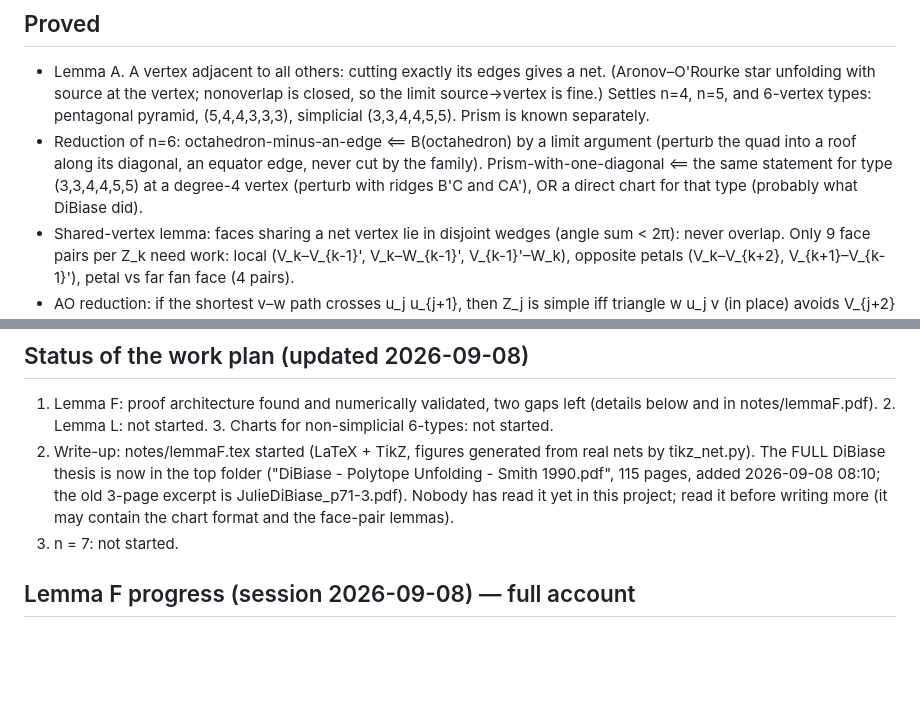
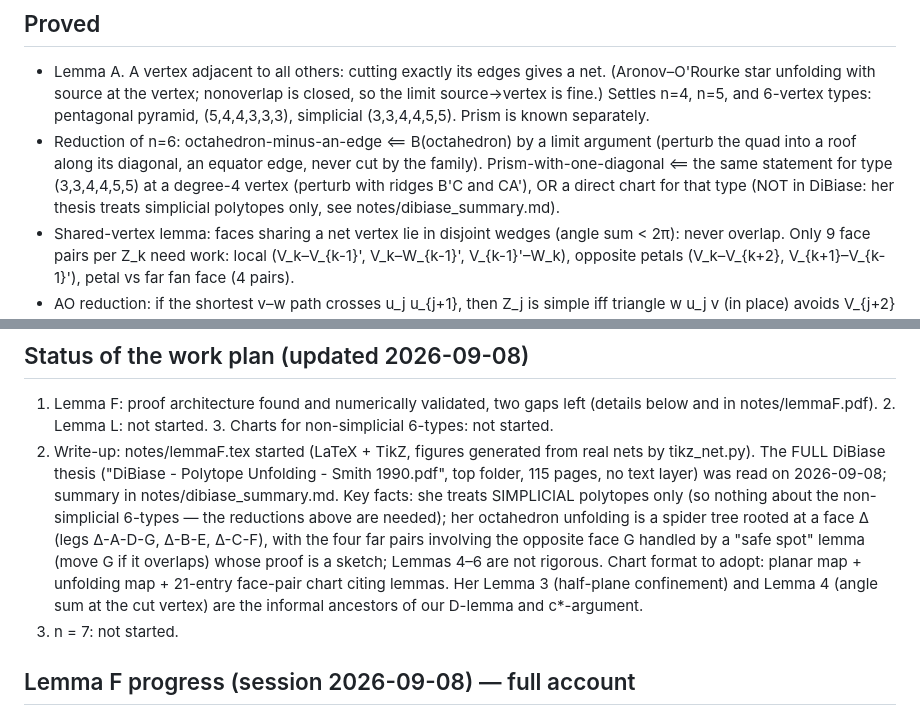
Before and after one commit to slef/EdgeUnfoldings, a Markdown page: HANDOFF.md, 2 parts joined by grey strips. Drawn GitHub-style; blank space fills up the shorter version.

Commit message:
Read DiBiase 1990 thesis: summary in notes/dibiase_summary.md, handoff corrected (simplicial only, safe-spot lemmas)
Co-Authored-By: Claude Fable 5.1 <noreply@anthropic.com>

```diff
--- a/HANDOFF.md
+++ b/HANDOFF.md
@@ -20,7 +20,7 @@ B_i (backward, reflex at u_i). "Touching" counts as non-overlapping.
 * Reduction of n=6: octahedron-minus-an-edge ⟸ B(octahedron) by a limit argument (perturb the quad into
   a roof along its diagonal, an equator edge, never cut by the family). Prism-with-one-diagonal ⟸ the
   same statement for type (3,3,4,4,5,5) at a degree-4 vertex (perturb with ridges B'C and CA'), OR a
-  direct chart for that type (probably what DiBiase did).
+  direct chart for that type (NOT in DiBiase: her thesis treats simplicial polytopes only, see notes/dibiase_summary.md).
 * Shared-vertex lemma: faces sharing a net vertex lie in disjoint wedges (angle sum < 2π): never overlap.
   Only 9 face pairs per Z_k need work: local (V_k–V_{k-1}', V_k–W_{k-1}', V_{k-1}'–W_k), opposite petals
   (V_k–V_{k+2}, V_{k+1}–V_{k-1}'), petal vs far fan face (4 pairs).
@@ -55,9 +55,14 @@ B_i (backward, reflex at u_i). "Touching" counts as non-overlapping.
 1. Lemma F: proof architecture found and numerically validated, two gaps left (details below and in
    notes/lemmaF.pdf). 2. Lemma L: not started. 3. Charts for non-simplicial 6-types: not started.
 4. Write-up: notes/lemmaF.tex started (LaTeX + TikZ, figures generated from real nets by tikz_net.py).
-   The FULL DiBiase thesis is now in the top folder ("DiBiase - Polytope Unfolding - Smith 1990.pdf",
-   115 pages, added 2026-09-08 08:10; the old 3-page excerpt is JulieDiBiase_p71-3.pdf). Nobody has read it
-   yet in this project; read it before writing more (it may contain the chart format and the face-pair lemmas).
+   The FULL DiBiase thesis ("DiBiase - Polytope Unfolding - Smith 1990.pdf", top folder, 115 pages, no text
+   layer) was read on 2026-09-08; summary in notes/dibiase_summary.md. Key facts: she treats SIMPLICIAL
+   polytopes only (so nothing about the non-simplicial 6-types — the reductions above are needed); her
+   octahedron unfolding is a spider tree rooted at a face Δ (legs Δ-A-D-G, Δ-B-E, Δ-C-F), with the four
+   far pairs involving the opposite face G handled by a "safe spot" lemma (move G if it overlaps) whose
+   proof is a sketch; Lemmas 4–6 are not rigorous. Chart format to adopt: planar map + unfolding map +
+   21-entry face-pair chart citing lemmas. Her Lemma 3 (half-plane confinement) and Lemma 4 (angle sum at
+   the cut vertex) are the informal ancestors of our D-lemma and c*-argument.
 5. n = 7: not started.
 
 ## Lemma F progress (session 2026-09-08) — full account
```
Also changed, not shown: durer_small_n/HANDOFF.md (+9 -4 lines), durer_small_n/notes/dibiase_summary.md (added, +84 -0 lines).
